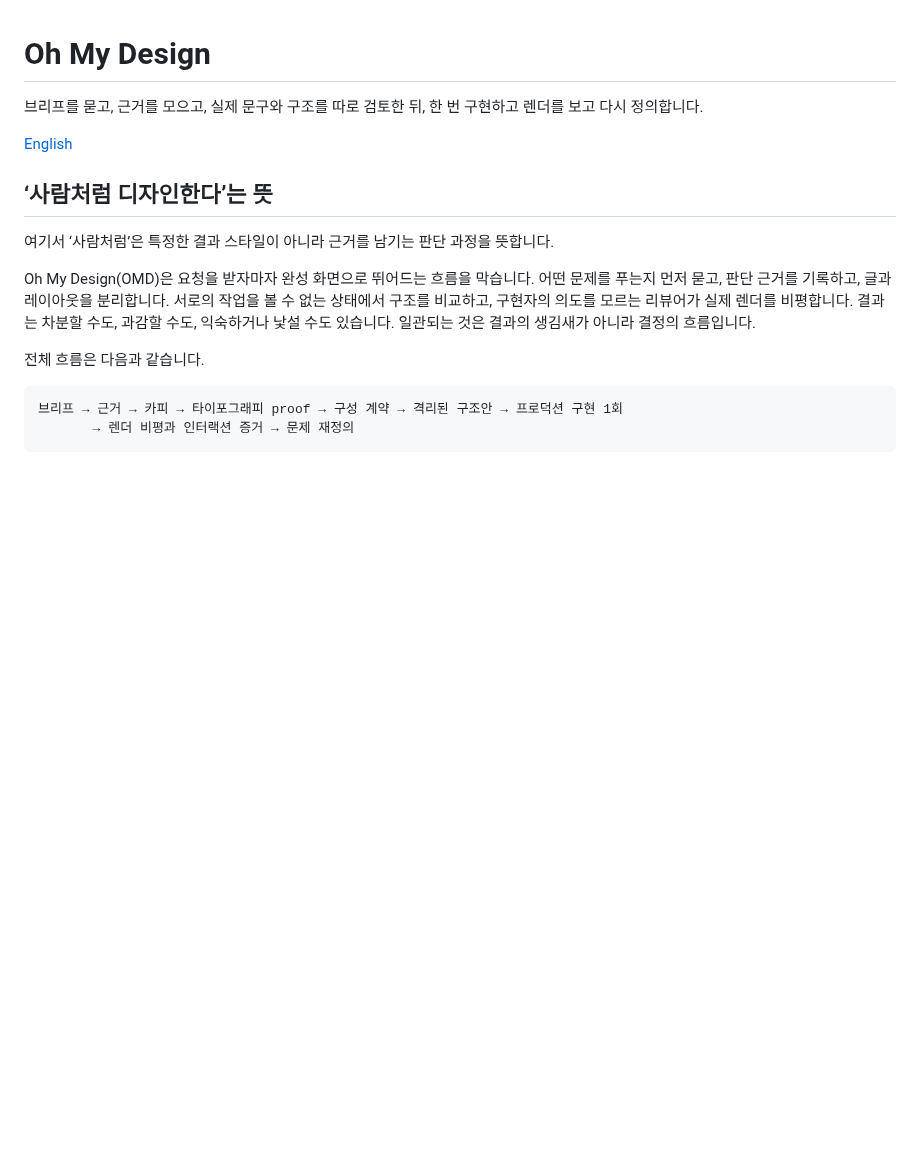
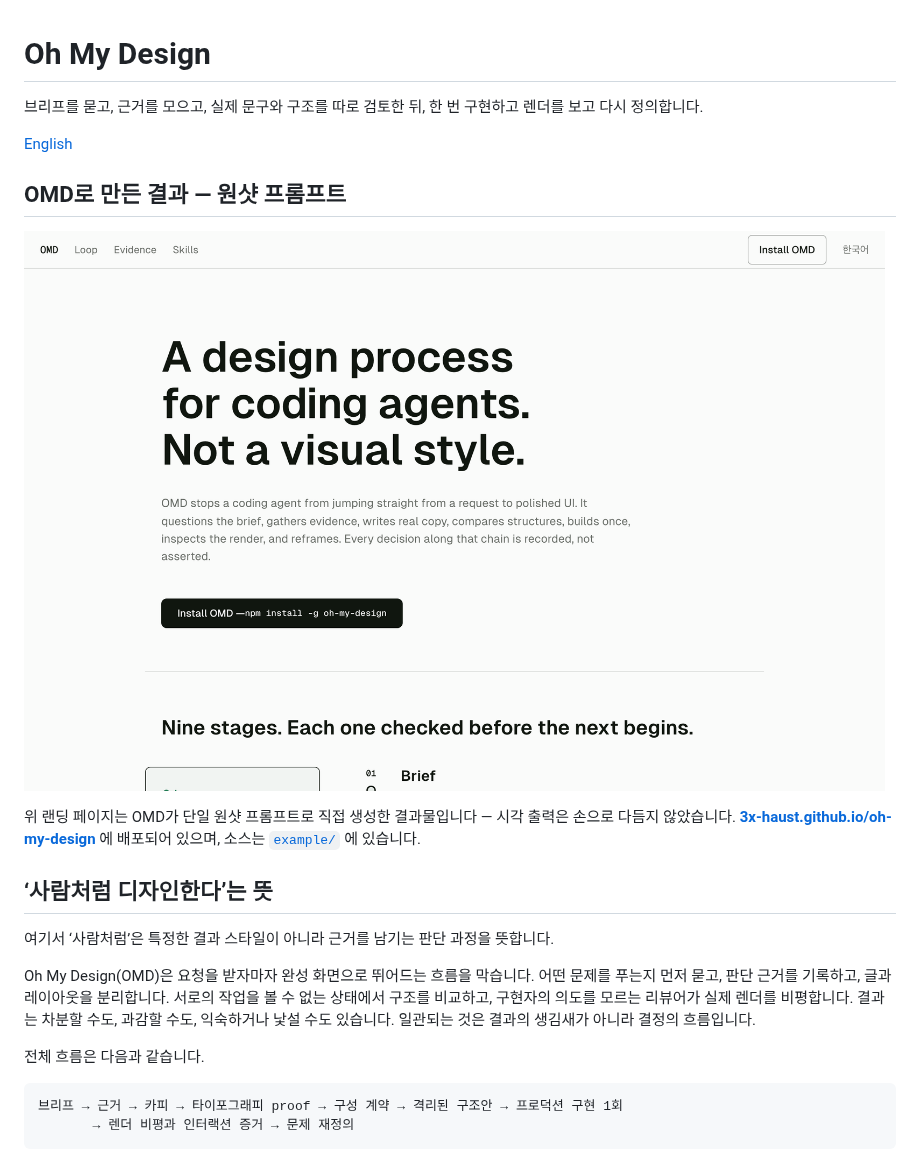
Before and after one commit to 3x-haust/oh-my-design, a Markdown page: README.ko.md, the part around the change. Rendered like a GitHub page; pictures changed too: docs/omd-landing.png (added); blank space fills up the shorter version.

```diff
--- a/README.ko.md
+++ b/README.ko.md
@@ -3,6 +3,12 @@
 브리프를 묻고, 근거를 모으고, 실제 문구와 구조를 따로 검토한 뒤, 한 번 구현하고 렌더를 보고 다시 정의합니다.
 
 [English](README.md)
+
+## OMD로 만든 결과 — 원샷 프롬프트
+
+[![OMD가 생성한 랜딩 페이지](docs/omd-landing.png)](https://3x-haust.github.io/oh-my-design/)
+
+위 랜딩 페이지는 OMD가 단일 원샷 프롬프트로 직접 생성한 결과물입니다 — 시각 출력은 손으로 다듬지 않았습니다. **[3x-haust.github.io/oh-my-design](https://3x-haust.github.io/oh-my-design/)** 에 배포되어 있으며, 소스는 [`example/`](example/) 에 있습니다.
 
 ## ‘사람처럼 디자인한다’는 뜻
 
```
Also changed, not shown: README.md (+6 -0 lines).
